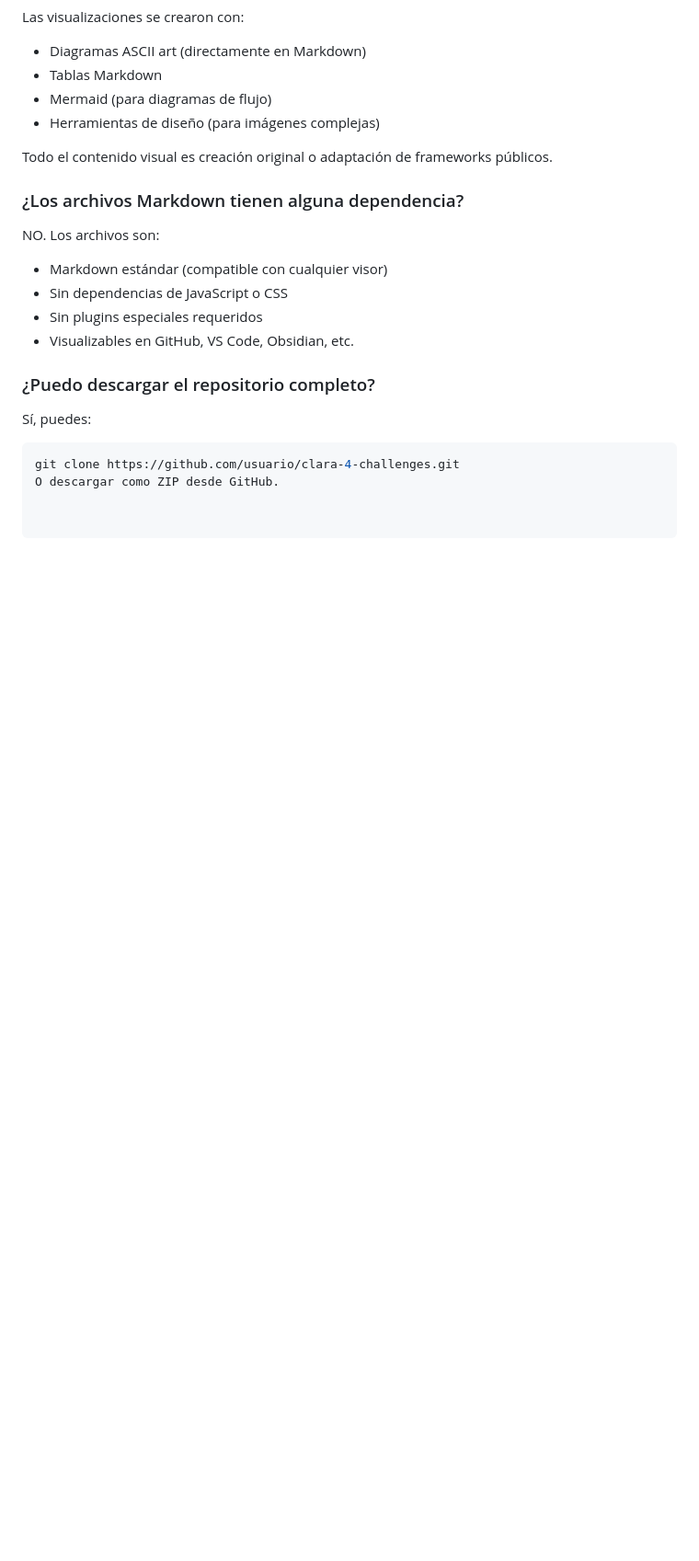
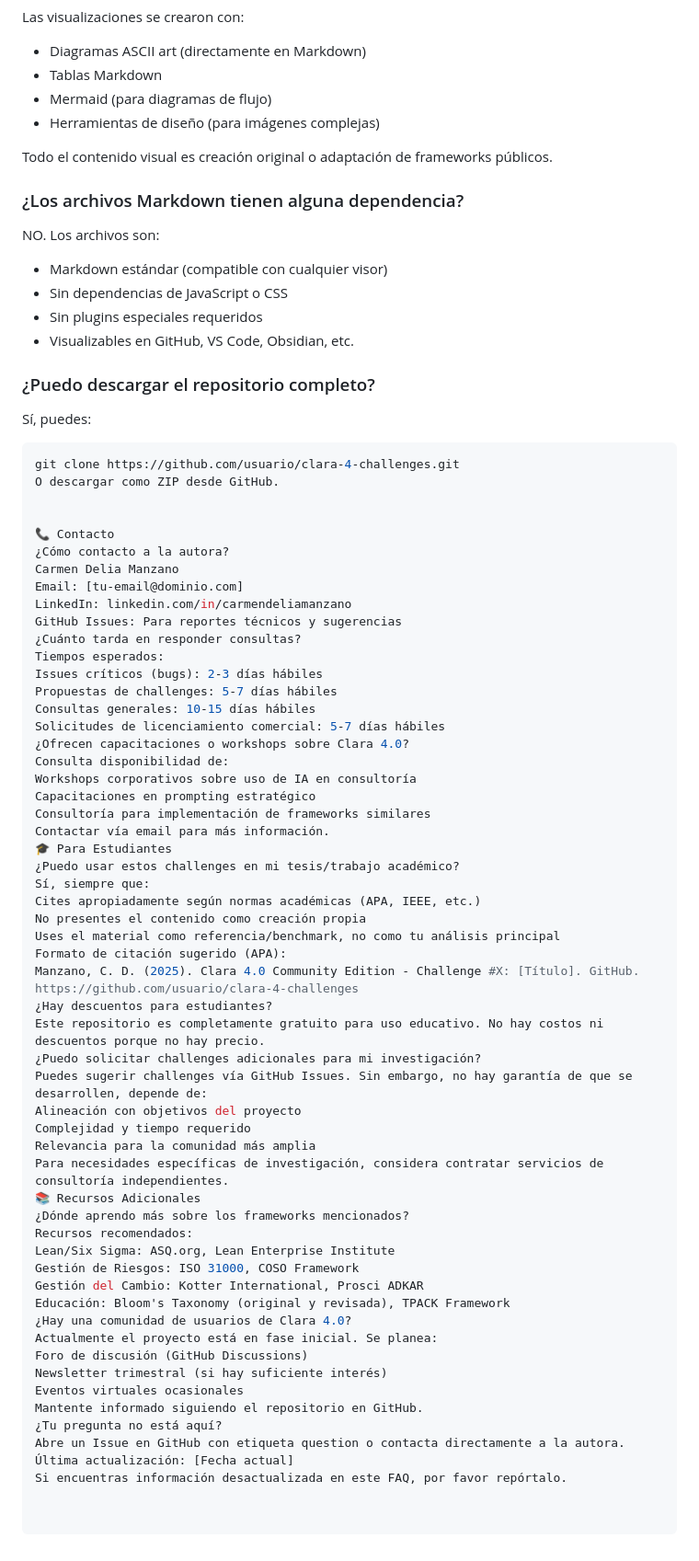
Before and after one commit to carmenmanzanoest-ship-it/clara-4-community-challenges, a Markdown page: FAQ.md, the part around the change. Shown: that part at 92% size. GitHub-like rendering; blank space fills up the shorter version.

````diff
--- a/FAQ.md
+++ b/FAQ.md
@@ -293,3 +293,56 @@ Sí, puedes:
 ```bash
 git clone https://github.com/usuario/clara-4-challenges.git
 O descargar como ZIP desde GitHub.
+
+
+📞 Contacto
+¿Cómo contacto a la autora?
+Carmen Delia Manzano
+Email: [tu-email@dominio.com]
+LinkedIn: linkedin.com/in/carmendeliamanzano
+GitHub Issues: Para reportes técnicos y sugerencias
+¿Cuánto tarda en responder consultas?
+Tiempos esperados:
+Issues críticos (bugs): 2-3 días hábiles
+Propuestas de challenges: 5-7 días hábiles
+Consultas generales: 10-15 días hábiles
+Solicitudes de licenciamiento comercial: 5-7 días hábiles
+¿Ofrecen capacitaciones o workshops sobre Clara 4.0?
+Consulta disponibilidad de:
+Workshops corporativos sobre uso de IA en consultoría
+Capacitaciones en prompting estratégico
+Consultoría para implementación de frameworks similares
+Contactar vía email para más información.
+🎓 Para Estudiantes
+¿Puedo usar estos challenges en mi tesis/trabajo académico?
+Sí, siempre que:
+Cites apropiadamente según normas académicas (APA, IEEE, etc.)
+No presentes el contenido como creación propia
+Uses el material como referencia/benchmark, no como tu análisis principal
+Formato de citación sugerido (APA):
+Manzano, C. D. (2025). Clara 4.0 Community Edition - Challenge #X: [Título]. GitHub. https://github.com/usuario/clara-4-challenges
+¿Hay descuentos para estudiantes?
+Este repositorio es completamente gratuito para uso educativo. No hay costos ni descuentos porque no hay precio.
+¿Puedo solicitar challenges adicionales para mi investigación?
+Puedes sugerir challenges vía GitHub Issues. Sin embargo, no hay garantía de que se desarrollen, depende de:
+Alineación con objetivos del proyecto
+Complejidad y tiempo requerido
+Relevancia para la comunidad más amplia
+Para necesidades específicas de investigación, considera contratar servicios de consultoría independientes.
+📚 Recursos Adicionales
+¿Dónde aprendo más sobre los frameworks mencionados?
+Recursos recomendados:
+Lean/Six Sigma: ASQ.org, Lean Enterprise Institute
+Gestión de Riesgos: ISO 31000, COSO Framework
+Gestión del Cambio: Kotter International, Prosci ADKAR
+Educación: Bloom's Taxonomy (original y revisada), TPACK Framework
+¿Hay una comunidad de usuarios de Clara 4.0?
+Actualmente el proyecto está en fase inicial. Se planea:
+Foro de discusión (GitHub Discussions)
+Newsletter trimestral (si hay suficiente interés)
+Eventos virtuales ocasionales
+Mantente informado siguiendo el repositorio en GitHub.
+¿Tu pregunta no está aquí?
+Abre un Issue en GitHub con etiqueta question o contacta directamente a la autora.
+Última actualización: [Fecha actual]
+Si encuentras información desactualizada en este FAQ, por favor repórtalo.
````
